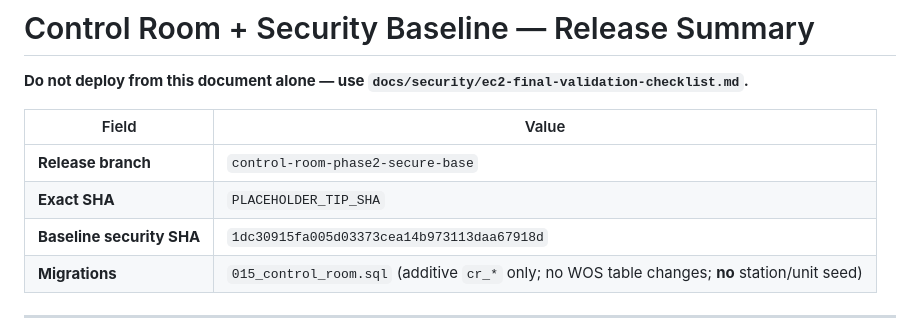
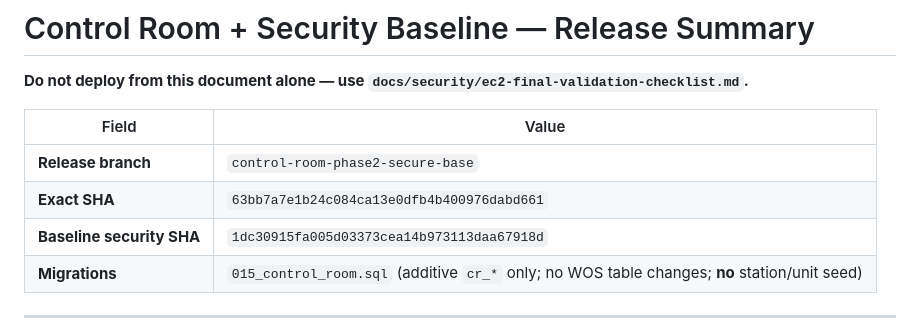
Before and after one commit to MDCano-py/SLIOps, a Markdown page: docs/control-room/control-room-release-summary.md, the part around the change. Rendered like a GitHub page.

Commit message:
Record release tip verification instruction in release summary.
Co-authored-by: Cursor <cursoragent@cursor.com>

```diff
--- a/docs/control-room/control-room-release-summary.md
+++ b/docs/control-room/control-room-release-summary.md
@@ -5,7 +5,7 @@
 | Field | Value |
 | --- | --- |
 | **Release branch** | `control-room-phase2-secure-base` |
-| **Exact SHA** | `PLACEHOLDER_TIP_SHA` |
+| **Exact SHA** | `63bb7a7e1b24c084ca13e0dfb4b400976dabd661` |
 | **Baseline security SHA** | `1dc30915fa005d03373cea14b973113daa67918d` |
 | **Migrations** | `015_control_room.sql` (additive `cr_*` only; no WOS table changes; **no** station/unit seed) |
 
```
